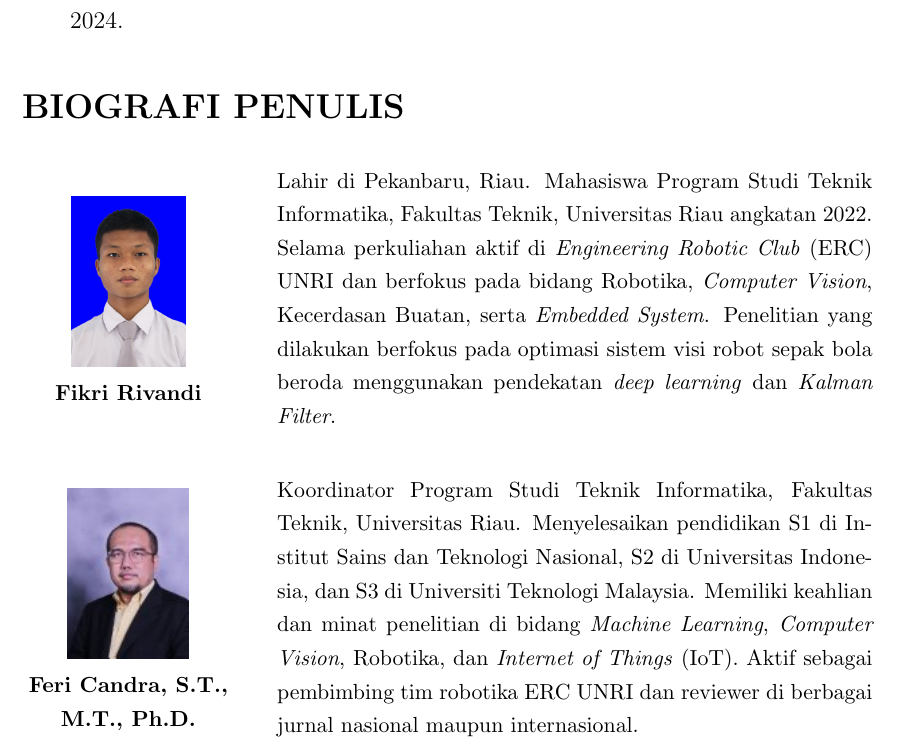
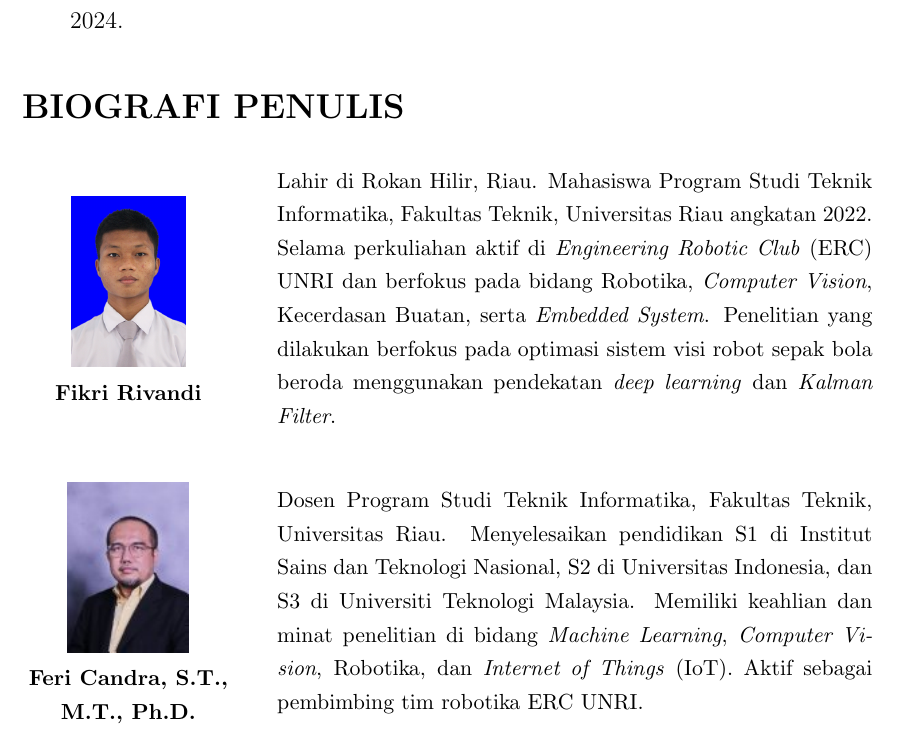
Before and after one commit to freack21/myTA, a LaTeX document (laporan/artikel/main.tex): part of page 10 of 10, cut so that both start at the same text. Compiled offline with pdfLaTeX.

Commit message:
artikel revisi biografi penulis

```diff
--- a/laporan/artikel/main.tex
+++ b/laporan/artikel/main.tex
@@ -320,7 +320,7 @@ Untuk pengembangan lebih lanjut, disarankan menggunakan perangkat \textit{edge c
 \hfill
 \begin{minipage}{0.7\textwidth}
     \small
-    Lahir di Pekanbaru, Riau. Mahasiswa Program Studi Teknik Informatika, Fakultas Teknik, Universitas Riau angkatan 2022. Selama perkuliahan aktif di \textit{Engineering Robotic Club} (ERC) UNRI dan berfokus pada bidang Robotika, \textit{Computer Vision}, Kecerdasan Buatan, serta \textit{Embedded System}. Penelitian yang dilakukan berfokus pada optimasi sistem visi robot sepak bola beroda menggunakan pendekatan \textit{deep learning} dan \textit{Kalman Filter}.
+    Lahir di Rokan Hilir, Riau. Mahasiswa Program Studi Teknik Informatika, Fakultas Teknik, Universitas Riau angkatan 2022. Selama perkuliahan aktif di \textit{Engineering Robotic Club} (ERC) UNRI dan berfokus pada bidang Robotika, \textit{Computer Vision}, Kecerdasan Buatan, serta \textit{Embedded System}. Penelitian yang dilakukan berfokus pada optimasi sistem visi robot sepak bola beroda menggunakan pendekatan \textit{deep learning} dan \textit{Kalman Filter}.
 \end{minipage}
 
 \vspace{1cm}
@@ -334,7 +334,7 @@ Untuk pengembangan lebih lanjut, disarankan menggunakan perangkat \textit{edge c
 \hfill
 \begin{minipage}{0.7\textwidth}
     \small
-    Koordinator Program Studi Teknik Informatika, Fakultas Teknik, Universitas Riau. Menyelesaikan pendidikan S1 di Institut Sains dan Teknologi Nasional, S2 di Universitas Indonesia, dan S3 di Universiti Teknologi Malaysia. Memiliki keahlian dan minat penelitian di bidang \textit{Machine Learning}, \textit{Computer Vision}, Robotika, dan \textit{Internet of Things} (IoT). Aktif sebagai pembimbing tim robotika ERC UNRI dan reviewer di berbagai jurnal nasional maupun internasional.
+    Dosen Program Studi Teknik Informatika, Fakultas Teknik, Universitas Riau. Menyelesaikan pendidikan S1 di Institut Sains dan Teknologi Nasional, S2 di Universitas Indonesia, dan S3 di Universiti Teknologi Malaysia. Memiliki keahlian dan minat penelitian di bidang \textit{Machine Learning}, \textit{Computer Vision}, Robotika, dan \textit{Internet of Things} (IoT). Aktif sebagai pembimbing tim robotika ERC UNRI.
 \end{minipage}
 
 \end{document}
```
Also changed, not shown: laporan/artikel.pdf.
